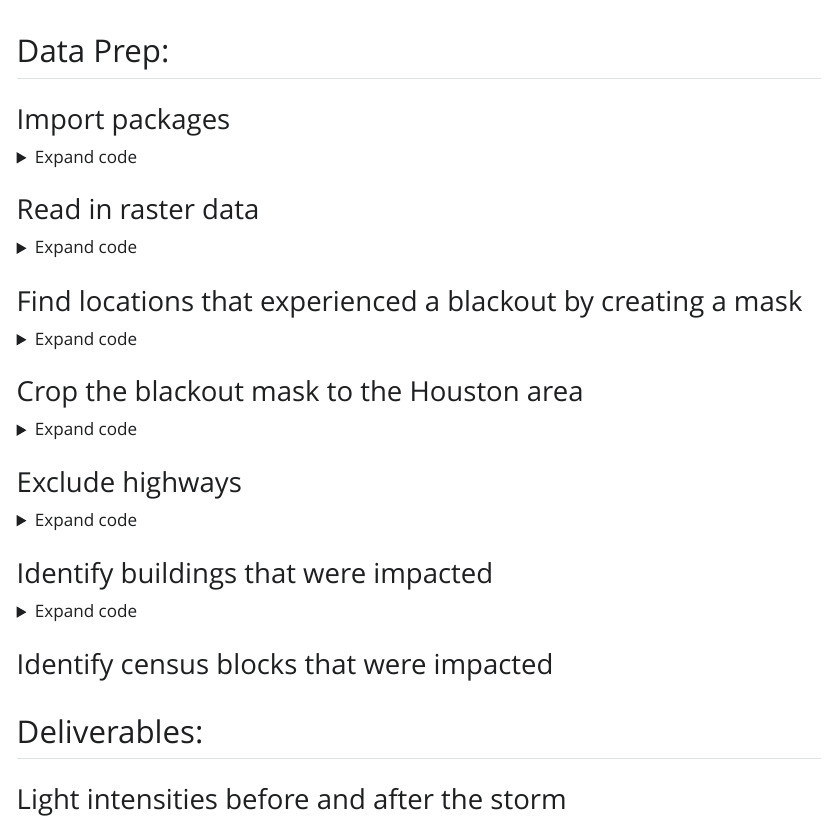
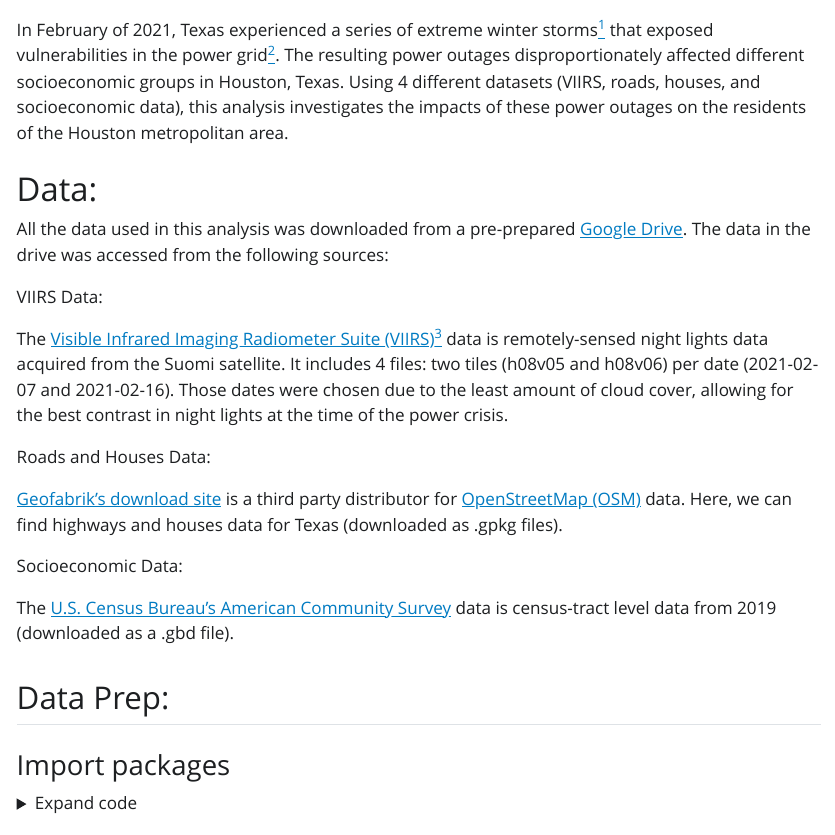
Before and after one commit to ceh58/texas-power-crisis, a Quarto document (texas-power-crisis.qmd): the page in a window 1100 px wide, from 130 px down. The pictures show the output file texas-power-crisis.html that the author committed with the source, opened offline; Quarto's library style sheets are replaced by a plain one without menus; long lines of code are wrapped.

Commit message:
Update document with text.

```diff
--- a/texas-power-crisis.qmd
+++ b/texas-power-crisis.qmd
@@ -12,6 +12,30 @@
       toc: true
       code-fold: true
 ---
+
+In February of 2021, Texas experienced a series of extreme winter storms[^1] that exposed vulnerabilities in the power grid[^2]. The resulting power outages disproportionately affected different socioeconomic groups in Houston, Texas. Using 4 different datasets (VIIRS, roads, houses, and socioeconomic data), this analysis investigates the impacts of these power outages on the residents of the Houston metropolitan area.
+
+[^1]: Read more about the 2021 winter storm [here](https://en.wikipedia.org/wiki/February_13%E2%80%9317,_2021_North_American_winter_storm).
+
+[^2]: Read more about the Texas power crisis [here](https://en.wikipedia.org/wiki/2021_Texas_power_crisis).
+
+# Data:
+
+All the data used in this analysis was downloaded from a pre-prepared [Google Drive](https://drive.google.com/file/d/1bTk62xwOzBqWmmT791SbYbHxnCdjmBtw/view?usp=drive_link). The data in the drive was accessed from the following sources:
+
+VIIRS Data:
+
+The [Visible Infrared Imaging Radiometer Suite (VIIRS)](https://ladsweb.modaps.eosdis.nasa.gov/)[^3] data is remotely-sensed night lights data acquired from the Suomi satellite. It includes 4 files: two tiles (h08v05 and h08v06) per date (2021-02-07 and 2021-02-16). Those dates were chosen due to the least amount of cloud cover, allowing for the best contrast in night lights at the time of the power crisis.
+
+[^3]: Read more about VIIRS [here](https://en.wikipedia.org/wiki/Visible_Infrared_Imaging_Radiometer_Suite).
+
+Roads and Houses Data:
+
+[Geofabrik's download site](https://download.geofabrik.de/) is a third party distributor for [OpenStreetMap (OSM)](https://planet.openstreetmap.org/) data. Here, we can find highways and houses data for Texas (downloaded as .gpkg files).
+
+Socioeconomic Data:
+
+The [U.S. Census Bureau's American Community Survey](https://www.census.gov/programs-surveys/acs) data is census-tract level data from 2019 (downloaded as a .gbd file).
 
 ## Data Prep:
 ### Import packages
```
Also changed, not shown: texas-power-crisis.html.
